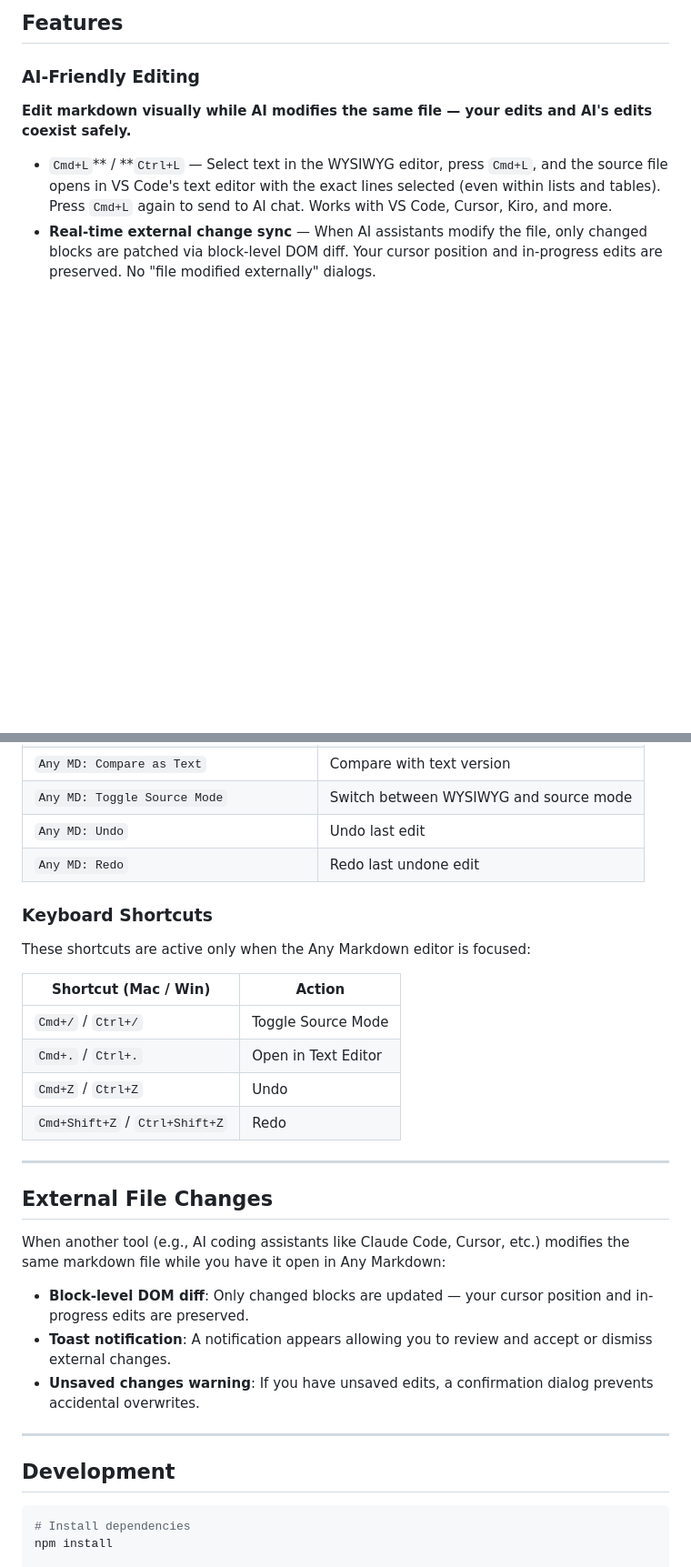
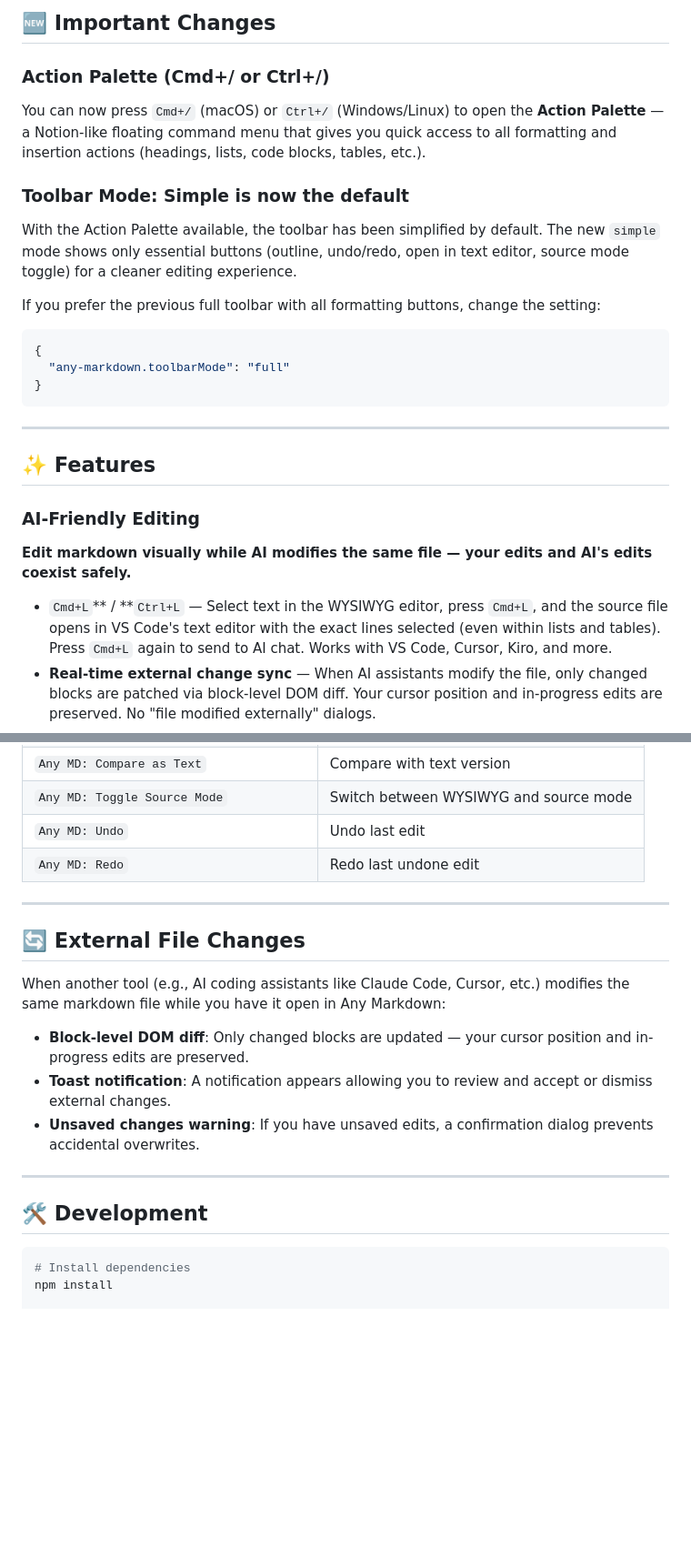
Before and after one commit to raggbal/any-markdown, a Markdown page: README.md, 2 parts joined by grey strips. Shown at 91% size. Drawn GitHub-style; blank space fills up the shorter version.

````diff
--- a/README.md
+++ b/README.md
@@ -17,5 +20,25 @@ lists, tables, code blocks, and everything else!And when you want to request AI
 
-## Features
+## 🆕 Important Changes
+
+### Action Palette (Cmd+/ or Ctrl+/)
+
+You can now press `Cmd+/` (macOS) or `Ctrl+/` (Windows/Linux) to open the **Action Palette** — a Notion-like floating command menu that gives you quick access to all formatting and insertion actions (headings, lists, code blocks, tables, etc.).
+
+### Toolbar Mode: Simple is now the default
+
+With the Action Palette available, the toolbar has been simplified by default. The new `simple` mode shows only essential buttons (outline, undo/redo, open in text editor, source mode toggle) for a cleaner editing experience.
+
+If you prefer the previous full toolbar with all formatting buttons, change the setting:
+
+```json
+{
+  "any-markdown.toolbarMode": "full"
+}
+```
+
+---
+
+## ✨ Features
 
 ### AI-Friendly Editing
 
@@ -371,20 +399,9 @@ Available in Command Palette (`Ctrl+Shift+P` / `Cmd+Shift+P`):
 | `Any MD: Undo` | Undo last edit |
 | `Any MD: Redo` | Redo last undone edit |
 
-### Keyboard Shortcuts
-
-These shortcuts are active only when the Any Markdown editor is focused:
-
-| Shortcut (Mac / Win) | Action |
-| --- | --- |
-| `Cmd+/` / `Ctrl+/` | Toggle Source Mode |
-| `Cmd+.` / `Ctrl+.` | Open in Text Editor |
-| `Cmd+Z` / `Ctrl+Z` | Undo |
-| `Cmd+Shift+Z` / `Ctrl+Shift+Z` | Redo |
-
 ---
 
-## External File Changes
+## 🔄 External File Changes
 
 When another tool (e.g., AI coding assistants like Claude Code, Cursor, etc.) modifies the same markdown file while you have it open in Any Markdown:
 
@@ -394,7 +411,7 @@ When another tool (e.g., AI coding assistants like Claude Code, Cursor, etc.) mo
 
 ---
 
-## Development
+## 🛠️ Development
 
 ```bash
 # Install dependencies
````
Also changed, not shown: other parts of README.md (+26 -18 lines), CHANGELOG.md (+7 -0 lines), release_note/0_195_374.md (added, +56 -0 lines), assets/images/1772563198257.png (added), assets/images/1772563951196.png (added), 2 other files.
